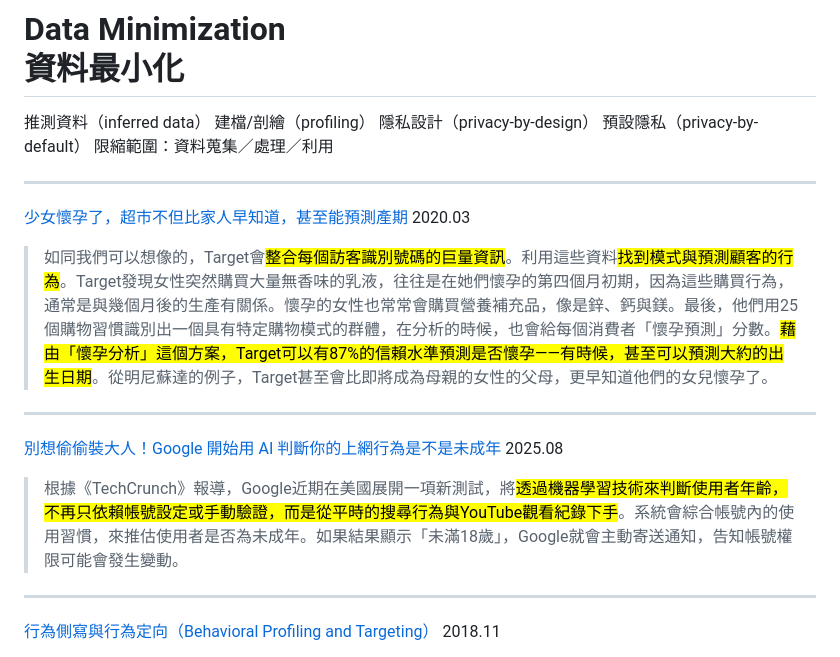
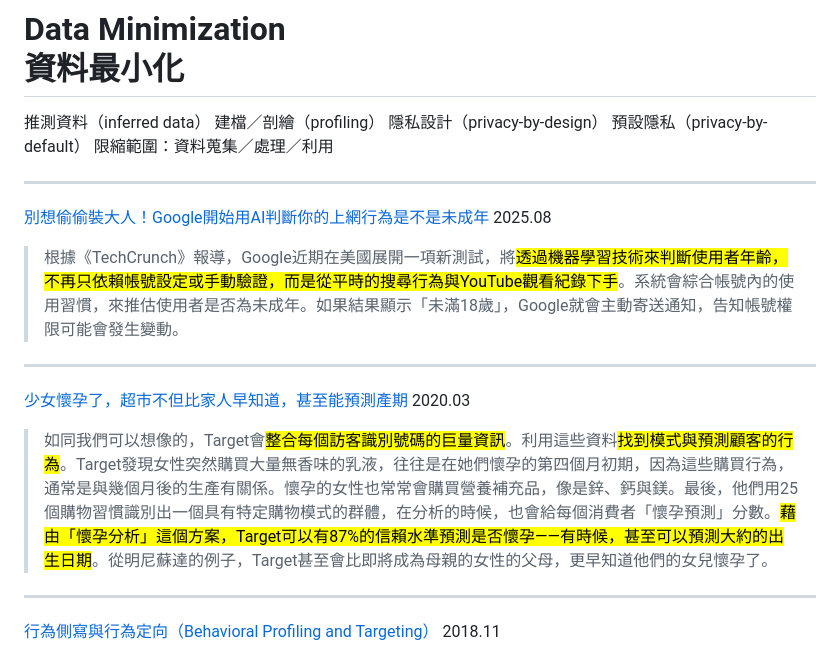
Before and after one commit to iunn-sh/right-to-not-digitize, a Markdown page: presentation.md, the part around the change printed below. Drawn GitHub-style.

```diff
--- a/presentation.md
+++ b/presentation.md
@@ -468,10 +476,18 @@ ul {
 # Data Minimization <br> 資料最小化
 
 推測資料（inferred data）
-建檔/剖繪（profiling）
+建檔／剖繪（profiling）
 隱私設計（privacy-by-design）
 預設隱私（privacy-by-default）
 限縮範圍：資料蒐集／處理／利用
+
+---
+
+<!-- _header: 'Inferred Data 推測資料' -->
+
+[別想偷偷裝大人！Google開始用AI判斷你的上網行為是不是未成年](https://www.techbang.com/posts/124650-google-ai-age-estimation-teen-restrictions) 2025.08
+
+> 根據《TechCrunch》報導，Google近期在美國展開一項新測試，將<mark>透過機器學習技術來判斷使用者年齡，不再只依賴帳號設定或手動驗證，而是從平時的搜尋行為與YouTube觀看紀錄下手</mark>。系統會綜合帳號內的使用習慣，來推估使用者是否為未成年。如果結果顯示「未滿18歲」，Google就會主動寄送通知，告知帳號權限可能會發生變動。
 
 ---
 
@@ -483,15 +499,7 @@ ul {
 
 ---
 
-<!-- _header: 'Inferred Data 推測資料' -->
-
-[別想偷偷裝大人！Google 開始用 AI 判斷你的上網行為是不是未成年](https://www.techbang.com/posts/124650-google-ai-age-estimation-teen-restrictions) 2025.08
-
-> 根據《TechCrunch》報導，Google近期在美國展開一項新測試，將<mark>透過機器學習技術來判斷使用者年齡，不再只依賴帳號設定或手動驗證，而是從平時的搜尋行為與YouTube觀看紀錄下手</mark>。系統會綜合帳號內的使用習慣，來推估使用者是否為未成年。如果結果顯示「未滿18歲」，Google就會主動寄送通知，告知帳號權限可能會發生變動。
-
----
-
-<!-- _header: 'Profiling 建檔/剖繪' -->
+<!-- _header: 'Profiling 建檔／剖繪' -->
 
 [行為側寫與行為定向（Behavioral Profiling and Targeting）](https://medium.com/marketingdatascience/%E8%A1%8C%E7%82%BA%E5%81%B4%E5%AF%AB%E8%88%87%E8%A1%8C%E7%82%BA%E5%AE%9A%E5%90%91-behavioral-profiling-and-targeting-132ac0c8a952) 2018.11
 
```
Also changed, not shown: other parts of presentation.md (+31 -16 lines).
